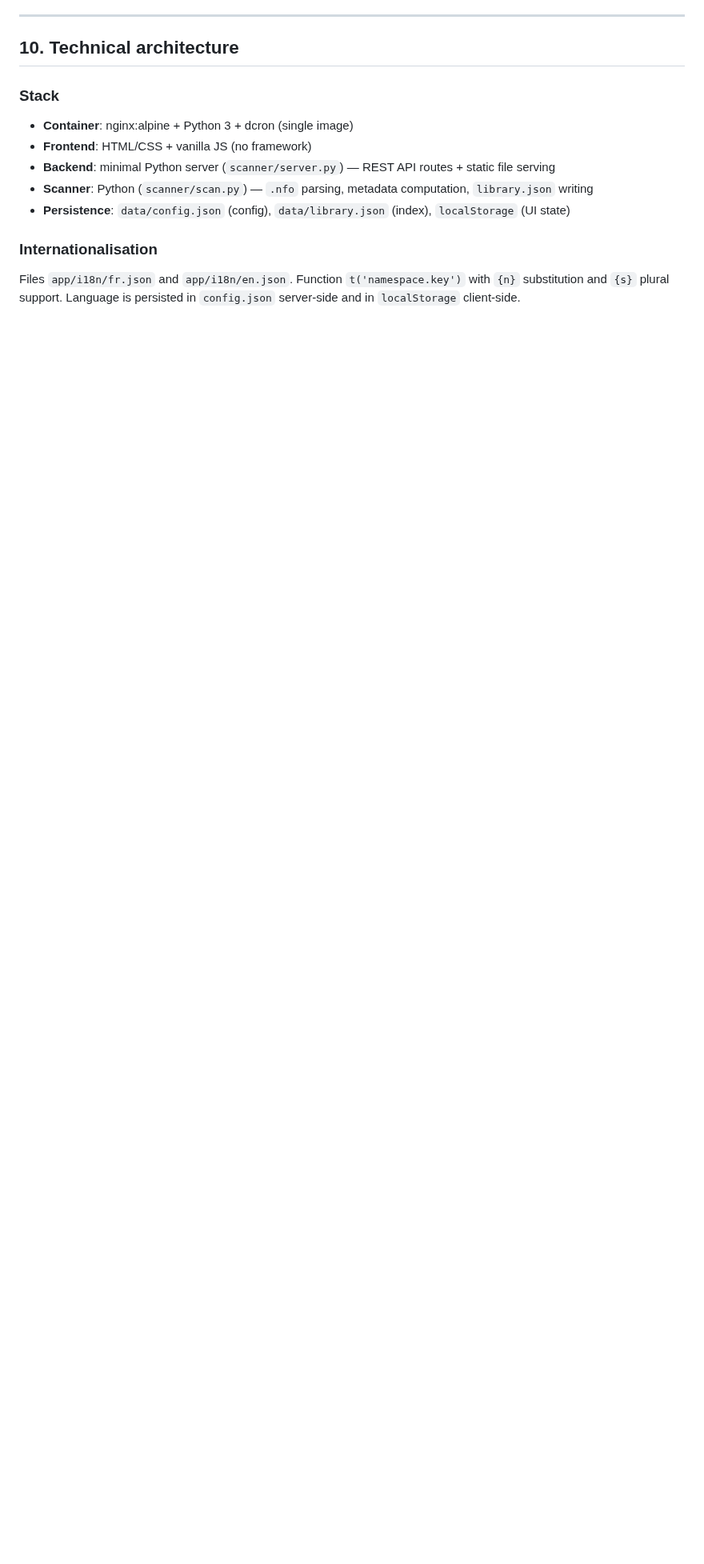
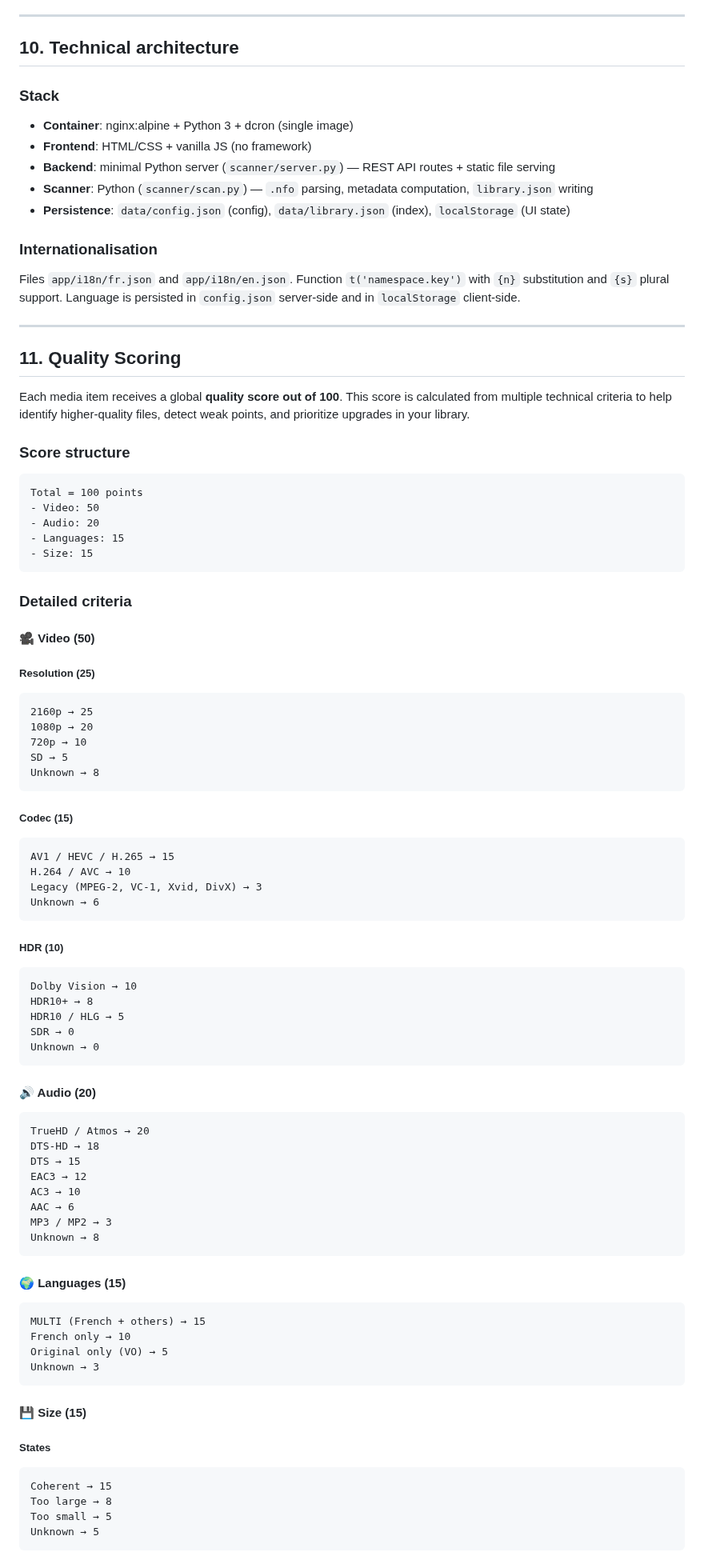
Before and after one commit to MyMediaLibrary/MyMediaLibrary, a Markdown page: docs/en.md, the part around one of its changes. Shown at 80% size. Rendered like a GitHub page; blank space fills up the shorter version.

````diff
--- a/docs/en.md
+++ b/docs/en.md
@@ -267,3 +268,86 @@ Accessible via the ⚙️ icon at the bottom of the sidebar.
 ### Internationalisation
 
 Files `app/i18n/fr.json` and `app/i18n/en.json`. Function `t('namespace.key')` with `{n}` substitution and `{s}` plural support. Language is persisted in `config.json` server-side and in `localStorage` client-side.
+
+---
+
+## 11. Quality Scoring
+
+Each media item receives a global **quality score out of 100**. This score is calculated from multiple technical criteria to help identify higher-quality files, detect weak points, and prioritize upgrades in your library.
+
+### Score structure
+
+```text
+Total = 100 points
+- Video: 50
+- Audio: 20
+- Languages: 15
+- Size: 15
+```
+
+### Detailed criteria
+
+#### 🎥 Video (50)
+
+##### Resolution (25)
+
+```text
+2160p → 25
+1080p → 20
+720p → 10
+SD → 5
+Unknown → 8
+```
+
+##### Codec (15)
+
+```text
+AV1 / HEVC / H.265 → 15
+H.264 / AVC → 10
+Legacy (MPEG-2, VC-1, Xvid, DivX) → 3
+Unknown → 6
+```
+
+##### HDR (10)
+
+```text
+Dolby Vision → 10
+HDR10+ → 8
+HDR10 / HLG → 5
+SDR → 0
+Unknown → 0
+```
+
+#### 🔊 Audio (20)
+
+```text
+TrueHD / Atmos → 20
+DTS-HD → 18
+DTS → 15
+EAC3 → 12
+AC3 → 10
+AAC → 6
+MP3 / MP2 → 3
+Unknown → 8
+```
+
+#### 🌍 Languages (15)
+
+```text
+MULTI (French + others) → 15
+French only → 10
+Original only (VO) → 5
+Unknown → 3
+```
+
+#### 💾 Size (15)
+
+##### States
+
+```text
+Coherent → 15
+Too large → 8
+Too small → 5
+Unknown → 5
+```
+
````
Also changed, not shown: other parts of docs/en.md (+73 -0 lines), README.md (+2 -0 lines), docs/fr.md (+156 -0 lines).
